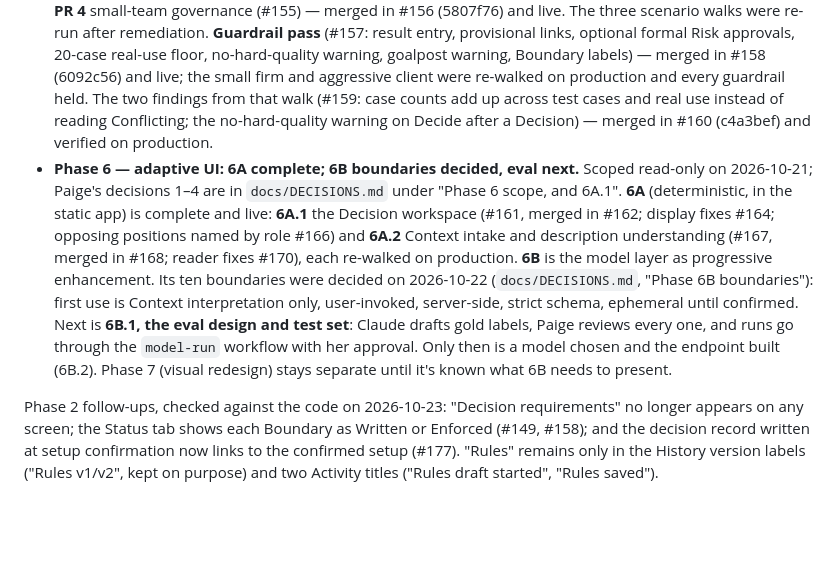
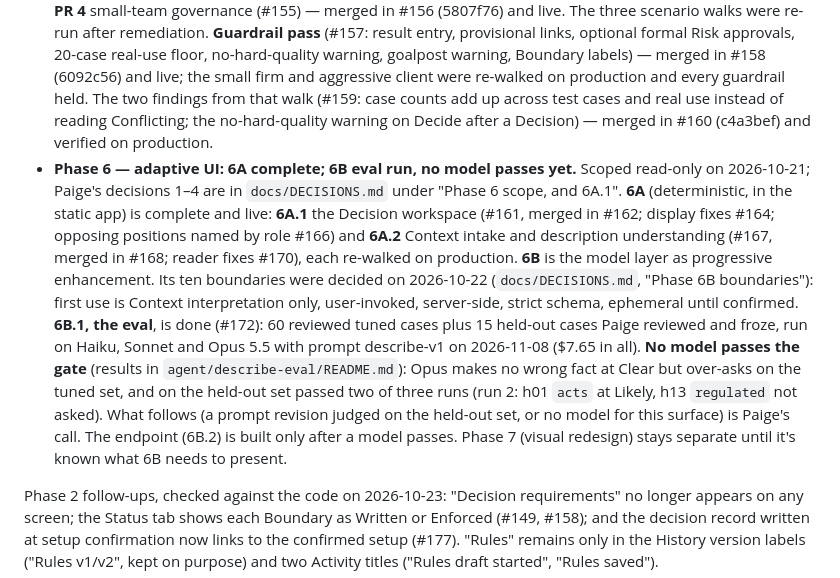
Before and after one commit to pedringt/authority-lab, a Markdown page: docs/HANDOFF.md, the part around the change. Drawn GitHub-style; blank space fills up the shorter version.

```diff
--- a/docs/HANDOFF.md
+++ b/docs/HANDOFF.md
@@ -139,7 +139,7 @@ The information architecture and product model must stabilize first.
 - **Phase 4 — Proposal and Decision (#144): done.** Merged to `main` in #145 (1b1cabf, 2026-10-19) and smoke-tested on production. Paige's answers Q1–Q5 are in `docs/DECISIONS.md` under "Product reset, Phase 4".
 - **Phase 5 — Monitor and lifecycle (#147): done.** Merged to `main` in #148 (6f4f6f6) and smoke-tested on production. Paige's answers Q1–Q9 (2026-10-19) are in `docs/DECISIONS.md` under "Product reset, Phase 5".
 - **Deep review and remediation (2026-10-20).** Paige's decisions D1–D8 and mechanics R1–R6 are in `docs/DECISIONS.md` under "Remediation after the deep review". Four PRs, one at a time, each reviewed before the next: **PR 1** authority and trust (#149) — merged in #150 (3f2766b) and live; **PR 2** readiness gating (#151) — merged in #152 (7f03118) and live; **PR 3** setup model (#153) — merged in #154 (cb34335) and live; **PR 4** small-team governance (#155) — merged in #156 (5807f76) and live. The three scenario walks were re-run after remediation. **Guardrail pass** (#157: result entry, provisional links, optional formal Risk approvals, 20-case real-use floor, no-hard-quality warning, goalpost warning, Boundary labels) — merged in #158 (6092c56) and live; the small firm and aggressive client were re-walked on production and every guardrail held. The two findings from that walk (#159: case counts add up across test cases and real use instead of reading Conflicting; the no-hard-quality warning on Decide after a Decision) — merged in #160 (c4a3bef) and verified on production.
-- **Phase 6 — adaptive UI: 6A complete; 6B boundaries decided, eval next.** Scoped read-only on 2026-10-21; Paige's decisions 1–4 are in `docs/DECISIONS.md` under "Phase 6 scope, and 6A.1". **6A** (deterministic, in the static app) is complete and live: **6A.1** the Decision workspace (#161, merged in #162; display fixes #164; opposing positions named by role #166) and **6A.2** Context intake and description understanding (#167, merged in #168; reader fixes #170), each re-walked on production. **6B** is the model layer as progressive enhancement. Its ten boundaries were decided on 2026-10-22 (`docs/DECISIONS.md`, "Phase 6B boundaries"): first use is Context interpretation only, user-invoked, server-side, strict schema, ephemeral until confirmed. Next is **6B.1, the eval design and test set**: Claude drafts gold labels, Paige reviews every one, and runs go through the `model-run` workflow with her approval. Only then is a model chosen and the endpoint built (6B.2). Phase 7 (visual redesign) stays separate until it's known what 6B needs to present.
+- **Phase 6 — adaptive UI: 6A complete; 6B eval run, no model passes yet.** Scoped read-only on 2026-10-21; Paige's decisions 1–4 are in `docs/DECISIONS.md` under "Phase 6 scope, and 6A.1". **6A** (deterministic, in the static app) is complete and live: **6A.1** the Decision workspace (#161, merged in #162; display fixes #164; opposing positions named by role #166) and **6A.2** Context intake and description understanding (#167, merged in #168; reader fixes #170), each re-walked on production. **6B** is the model layer as progressive enhancement. Its ten boundaries were decided on 2026-10-22 (`docs/DECISIONS.md`, "Phase 6B boundaries"): first use is Context interpretation only, user-invoked, server-side, strict schema, ephemeral until confirmed. **6B.1, the eval**, is done (#172): 60 reviewed tuned cases plus 15 held-out cases Paige reviewed and froze, run on Haiku, Sonnet and Opus 5.5 with prompt describe-v1 on 2026-11-08 ($7.65 in all). **No model passes the gate** (results in `agent/describe-eval/README.md`): Opus makes no wrong fact at Clear but over-asks on the tuned set, and on the held-out set passed two of three runs (run 2: h01 `acts` at Likely, h13 `regulated` not asked). What follows (a prompt revision judged on the held-out set, or no model for this surface) is Paige's call. The endpoint (6B.2) is built only after a model passes. Phase 7 (visual redesign) stays separate until it's known what 6B needs to present.
 
 Phase 2 follow-ups, checked against the code on 2026-10-23: "Decision requirements" no longer appears on any screen; the Status tab shows each Boundary as Written or Enforced (#149, #158); and the decision record written at setup confirmation now links to the confirmed setup (#177). "Rules" remains only in the History version labels ("Rules v1/v2", kept on purpose) and two Activity titles ("Rules draft started", "Rules saved").
 
```
Also changed, not shown: agent/describe-eval/README.md (+21 -0 lines).
